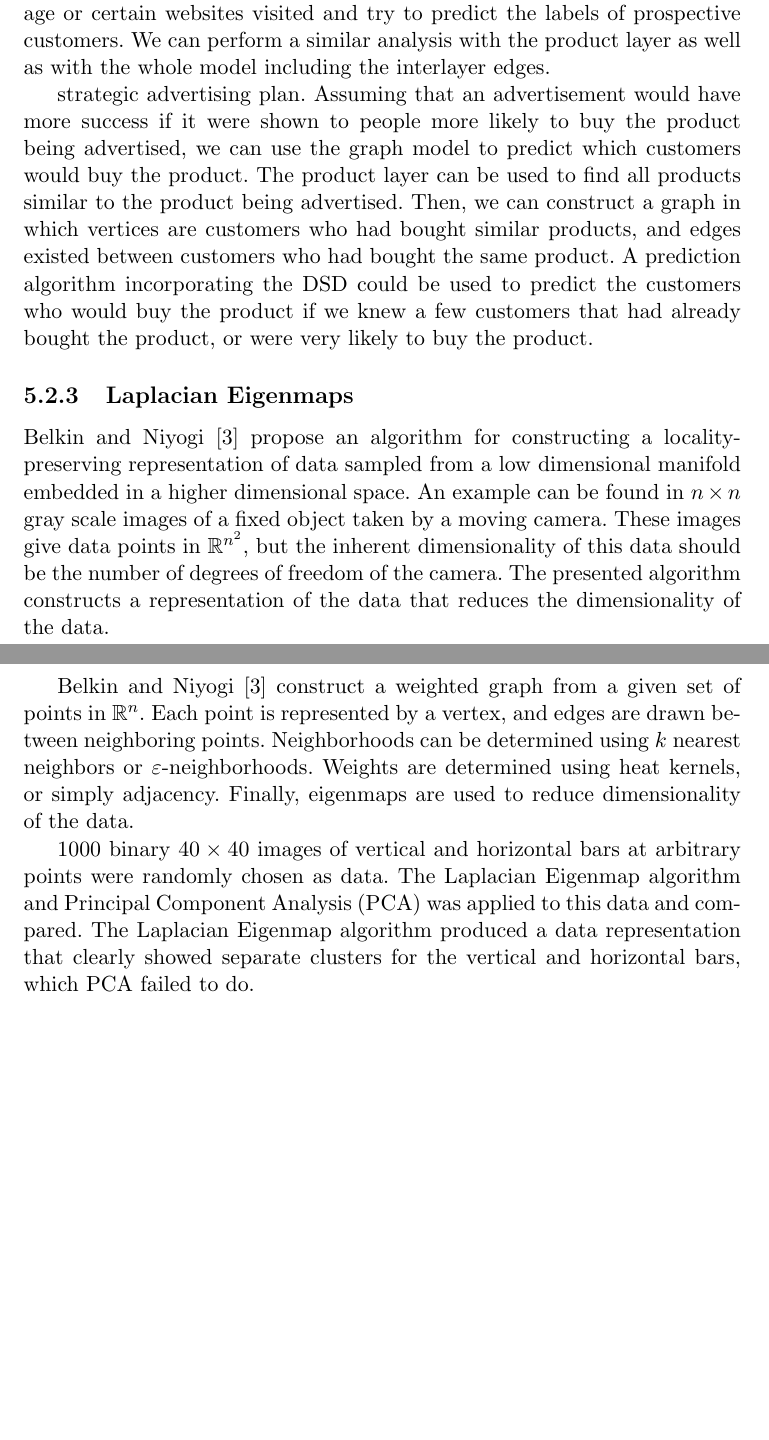
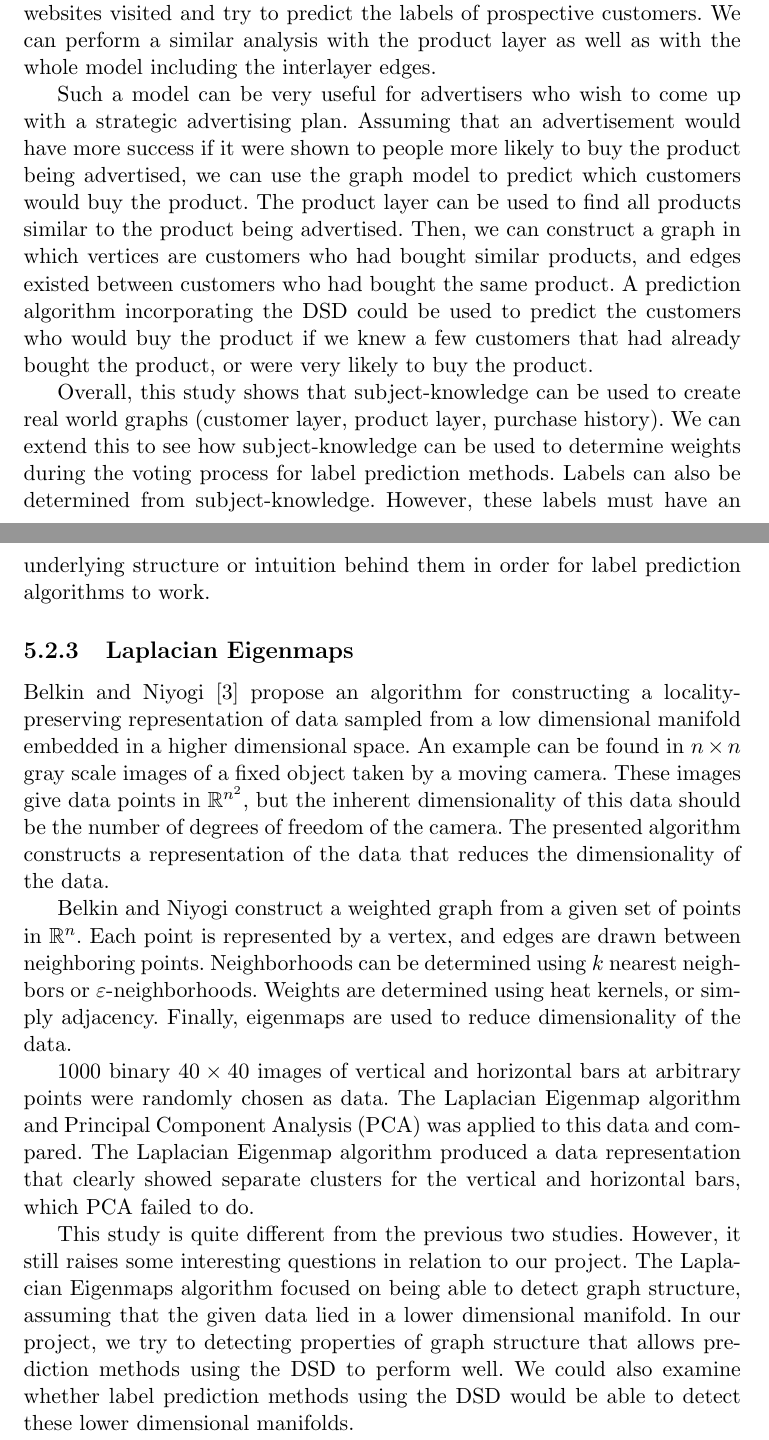
Before and after one commit to jepugs/mqp-latex, a LaTeX thesis (Main.tex, which reads src/5-Classification.tex): two parts of pages 30 and 31 of 54, joined at a grey line, cut so that both start at the same text, the shorter picture padded with empty space. Compiled offline with pdfLaTeX.

Commit message:
Added changes to ch5

```diff
--- a/src/5-Classification.tex
+++ b/src/5-Classification.tex
@@ -145,3 +148,4 @@ customers with age or certain websites visited and try to predict the labels of
 customers. We can perform a similar analysis with the product layer as well as with the whole model
 including the interlayer edges.
 
+Such a model can be very useful for advertisers who wish to come up with a
@@ -154,6 +157,14 @@ bought similar products, and edges existed between customers who had bought the
 prediction algorithm incorporating the DSD could be used to predict the customers who would buy the
 product if we knew a few customers that had already bought the product, or were very likely to buy
 the product.
+
+Overall, this study shows that subject-knowledge can be used to create real
+world graphs (customer layer, product layer, purchase history). We can extend
+this to see how subject-knowledge can be used to determine weights during
+the voting process for label prediction methods. Labels can also be
+determined from subject-knowledge. However, these labels must have an
+underlying structure or intuition behind them in order for label prediction
+algorithms to work.
 
 
 \subsection{Laplacian Eigenmaps} Belkin and Niyogi~\cite{belkin2002laplacian} propose an algorithm
@@ -164,7 +175,7 @@ $\mathbb{R}^{n^{2}}$, but the inherent dimensionality of this data should be the
 of freedom of the camera. The presented algorithm constructs a representation of the data that
 reduces the dimensionality of the data.
 
-Belkin and Niyogi~\cite{belkin2002laplacian} construct a weighted graph from a given set of points
+Belkin and Niyogi construct a weighted graph from a given set of points
 in $\mathbb{R}^{n}$. Each point is represented by a vertex, and edges are drawn between neighboring
 points. Neighborhoods can be determined using $k$ nearest neighbors or $\varepsilon$-neighborhoods.
 Weights are determined using heat kernels, or simply adjacency. Finally, eigenmaps are used to
@@ -174,3 +185,10 @@ $1000$ binary $40 \times 40$ images of vertical and horizontal bars at arbitrary
 randomly chosen as data. The Laplacian Eigenmap algorithm and Principal Component Analysis (PCA) was
 applied to this data and compared. The Laplacian Eigenmap algorithm produced a data representation
 that clearly showed separate clusters for the vertical and horizontal bars, which PCA failed to do.
+
+This study is quite different from the previous two studies. However, it still raises some interesting questions in relation to our project.
+The Laplacian Eigenmaps algorithm focused on being able to detect graph structure, assuming that
+the given data lied in a lower dimensional manifold. In our project, we try
+to detecting properties of graph structure that allows prediction methods
+using the DSD to perform well. We could also examine whether label prediction
+methods using the DSD would be able to detect these lower dimensional manifolds.
```
Also changed, not shown: src/5-Classification.tex (12 more changed lines).
